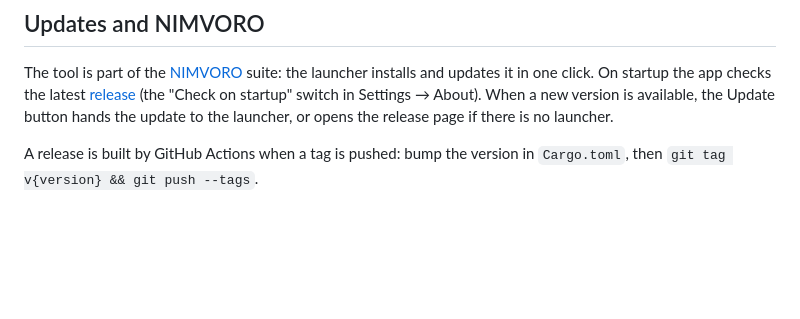
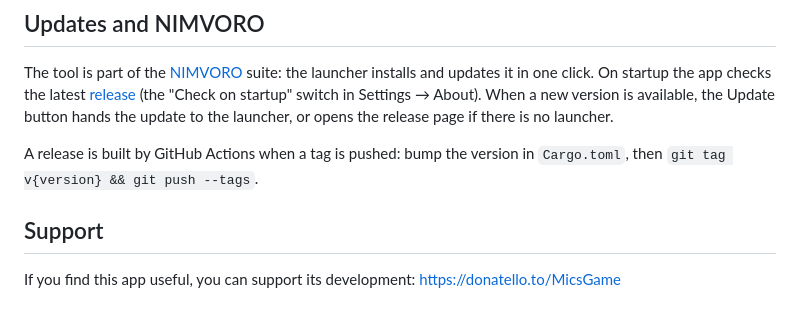
Before and after one commit to GrigoryyKach/sidekick, a Markdown page: README.md, the part around the change. Rendered like a GitHub page; blank space fills up the shorter version.

Commit message:
Add Support the author block
Co-Authored-By: Claude Sonnet 5.5 <noreply@anthropic.com>

```diff
--- a/README.md
+++ b/README.md
@@ -73,3 +73,7 @@ On startup the app checks the latest [release](https://github.com/GrigoryyKach/s
 When a new version is available, the Update button hands the update to the launcher, or opens the release page if there is no launcher.
 
 A release is built by GitHub Actions when a tag is pushed: bump the version in `Cargo.toml`, then `git tag v{version} && git push --tags`.
+
+## Support
+
+If you find this app useful, you can support its development: <https://donatello.to/MicsGame>
```
Also changed, not shown: assets/support-qr.png (added), 5 other files.
